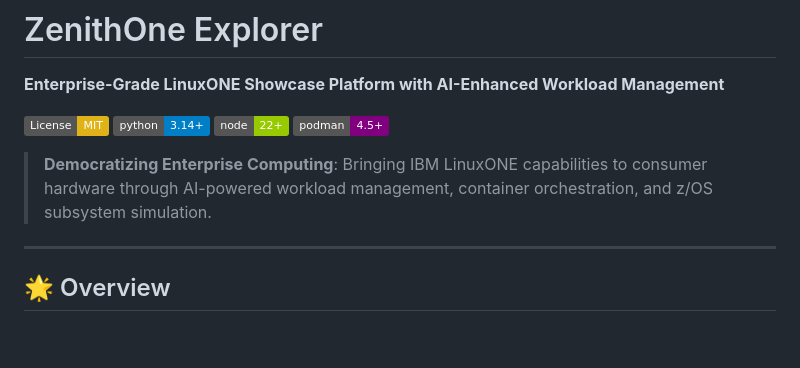
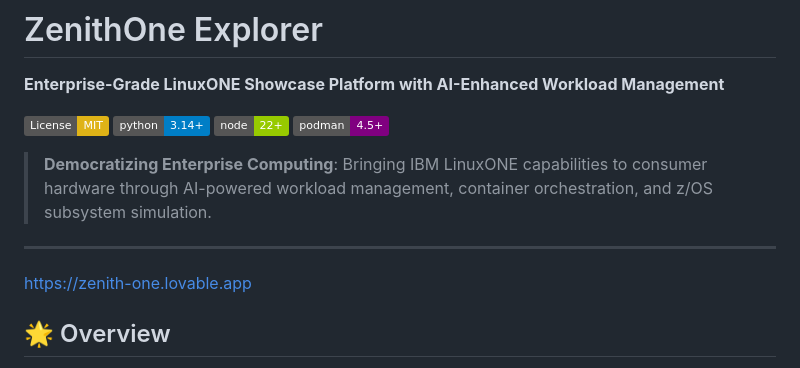
Before and after one commit to paulmmoore3416/zenithone-explorer, a Markdown page: README.md, the part around the change. Rendered like a GitHub page; badges without logos; blank space fills up the shorter version.

```diff
--- a/README.md
+++ b/README.md
@@ -10,6 +10,7 @@
 > **Democratizing Enterprise Computing**: Bringing IBM LinuxONE capabilities to consumer hardware through AI-powered workload management, container orchestration, and z/OS subsystem simulation.
 
 ---
+https://zenith-one.lovable.app
 
 ## 🌟 Overview
 
```
